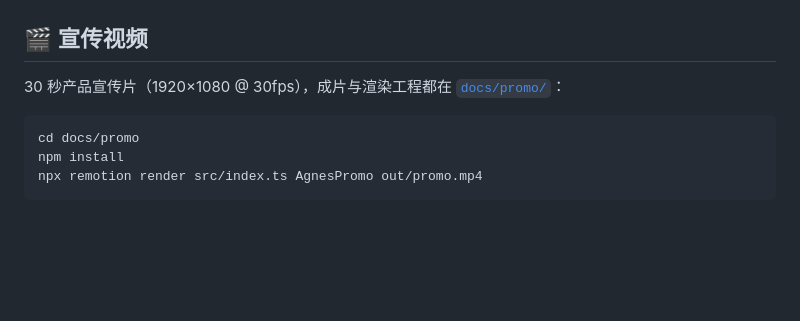
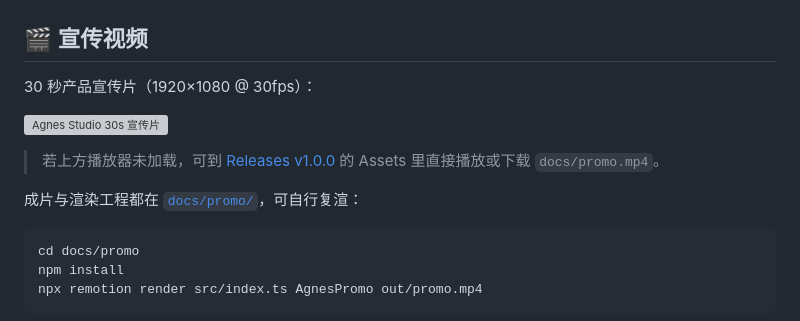
Before and after one commit to q93304989-bit/AgnesStudio, a Markdown page: README.md, the part around the change. GitHub-like rendering; blank space fills up the shorter version; grey boxes are pictures that could not be loaded.

Commit message:
docs: embed promo video in README + link to v1.0.0 release

````diff
--- a/README.md
+++ b/README.md
@@ -145,7 +145,13 @@ python main.py
 
 ## 🎬 宣传视频
 
-30 秒产品宣传片（1920×1080 @ 30fps），成片与渲染工程都在 [`docs/promo/`](docs/promo/)：
+30 秒产品宣传片（1920×1080 @ 30fps）：
+
+![Agnes Studio 30s 宣传片](docs/promo.mp4)
+
+> 若上方播放器未加载，可到 [Releases v1.0.0](https://github.com/q93304989-bit/AgnesStudio/releases/tag/v1.0.0) 的 Assets 里直接播放或下载 `docs/promo.mp4`。
+
+成片与渲染工程都在 [`docs/promo/`](docs/promo/)，可自行复渲：
 
 ```bash
 cd docs/promo
````
